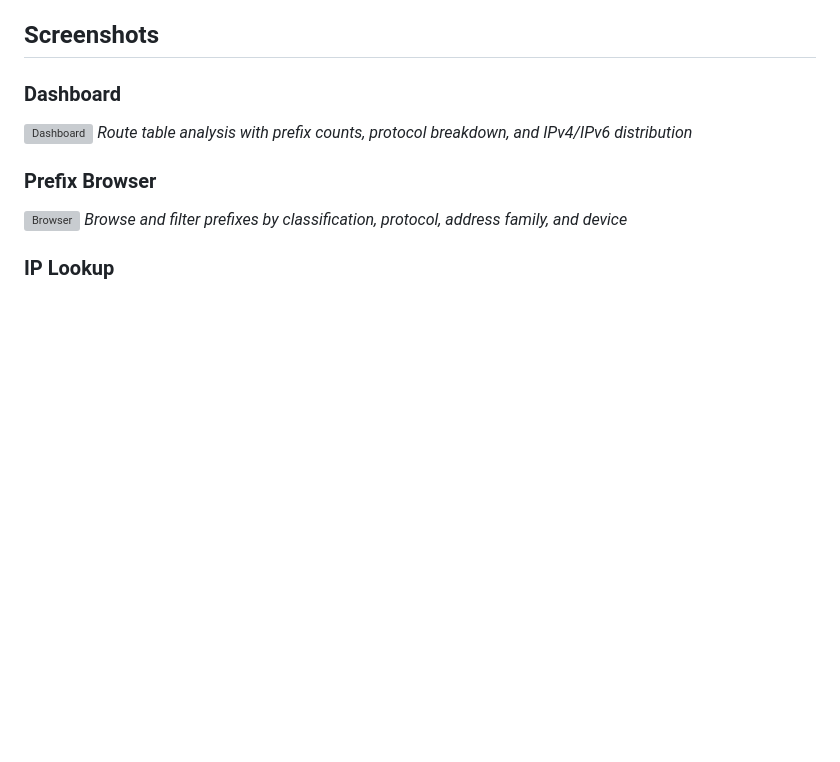
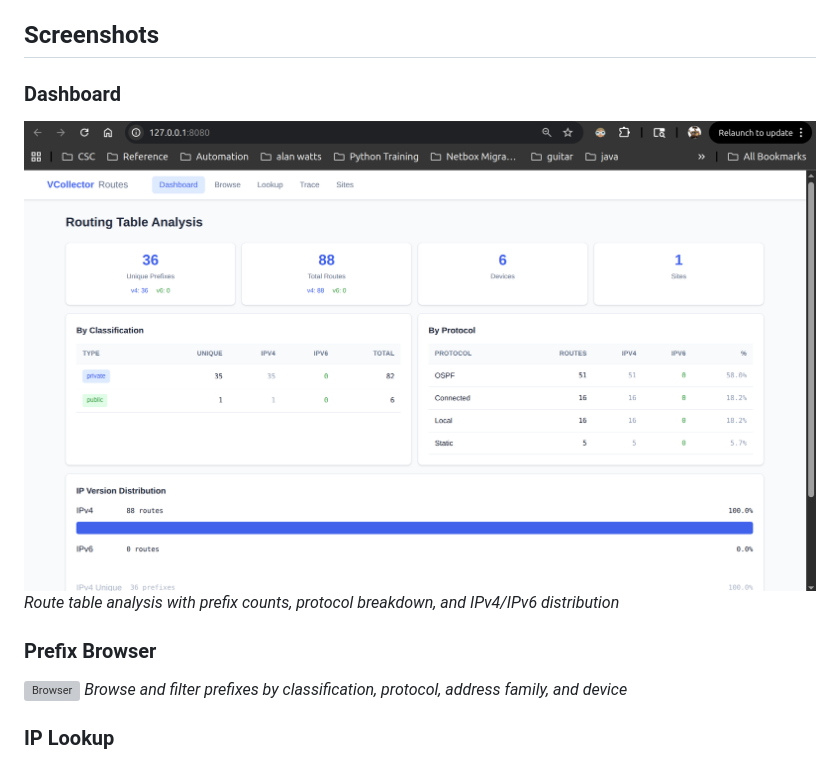
Before and after one commit to scottpeterman/velocitycollector, a Markdown page: examples/route_analytics/README.md, the part around the change. Drawn GitHub-style; blank space fills up the shorter version; grey boxes are pictures that could not be loaded.

Commit message:
route analytics updates readme

```diff
--- a/examples/route_analytics/README.md
+++ b/examples/route_analytics/README.md
@@ -13,7 +13,7 @@ Route Analytics transforms raw routing table output from VelocityCollector into
 ## Screenshots
 
 ### Dashboard
-![Dashboard](screenshots/route_table_analysis.png)
+![Dashboard](../../screenshots/route_table_analysis.png)
 *Route table analysis with prefix counts, protocol breakdown, and IPv4/IPv6 distribution*
 
 ### Prefix Browser
```
